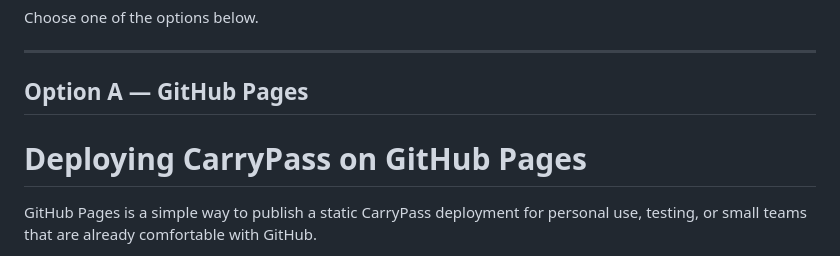
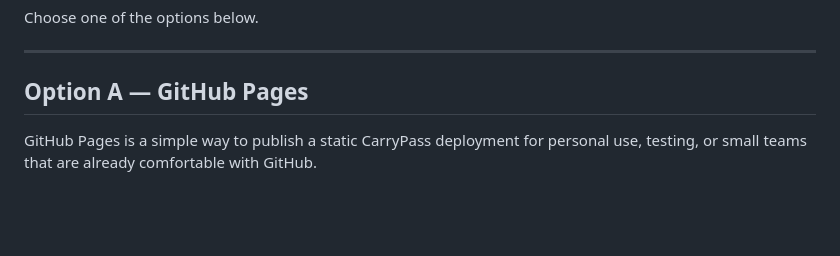
Before and after one commit to racz-zoltan/carrypass-self-host, a Markdown page: README.md, the part around the change. GitHub-like rendering; blank space fills up the shorter version.

Commit message:
Edit GitHub Pages deployment section in README
Removed the header for the GitHub Pages deployment section.

```diff
--- a/README.md
+++ b/README.md
@@ -92,8 +92,6 @@ Choose one of the options below.
 ---
 
 ## Option A — GitHub Pages
-
-# Deploying CarryPass on GitHub Pages
 
 GitHub Pages is a simple way to publish a static CarryPass deployment for personal use, testing, or small teams that are already comfortable with GitHub.
 
```
